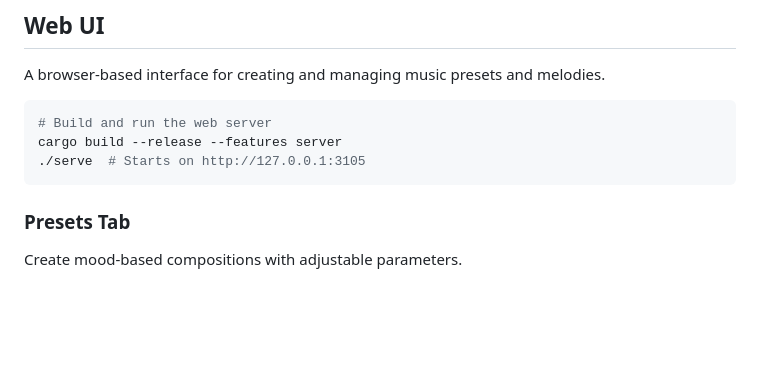
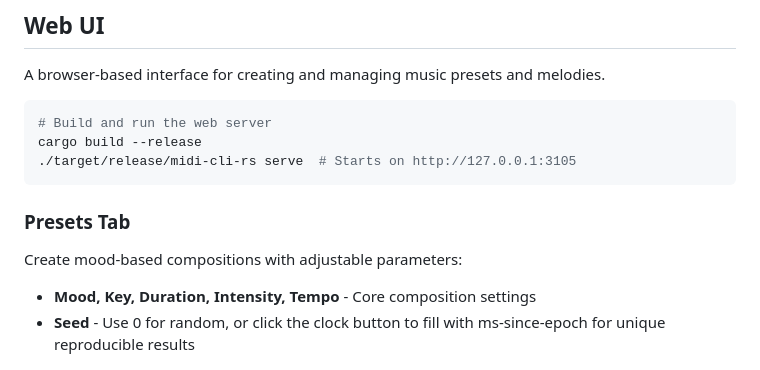
Before and after one commit to softwarewrighter/midi-cli-rs, a Markdown page: README.md, the part around the change. Rendered like a GitHub page; blank space fills up the shorter version.

Commit message:
docs: Update README with time-based seed feature and serve command
- Document clock button for ms-since-epoch seed generation
- Update serve command (now default, no --features flag needed)

Co-Authored-By: Claude Opus 4.5 <noreply@anthropic.com>

````diff
--- a/README.md
+++ b/README.md
@@ -126,12 +126,14 @@ A browser-based interface for creating and managing music presets and melodies.
 
 ```bash
 # Build and run the web server
-cargo build --release --features server
-./serve  # Starts on http://127.0.0.1:3105
+cargo build --release
+./target/release/midi-cli-rs serve  # Starts on http://127.0.0.1:3105
 ```
 
 ### Presets Tab
-Create mood-based compositions with adjustable parameters.
+Create mood-based compositions with adjustable parameters:
+- **Mood, Key, Duration, Intensity, Tempo** - Core composition settings
+- **Seed** - Use 0 for random, or click the clock button to fill with ms-since-epoch for unique reproducible results
 
 ![Presets Tab](images/screenshot-presets.png?ts=1771541845000)
 
````
